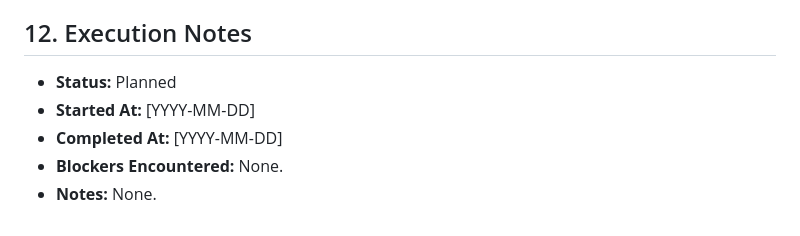
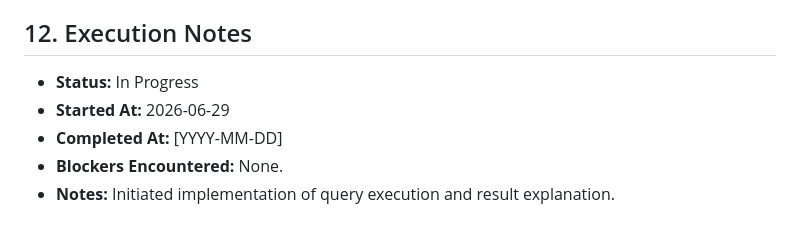
Before and after one commit to AbdulRahmanMudasser/queri-ai, a Markdown page: hl-docs/backend-docs/phase-04-safe-execution.md, the part around the change. GitHub-like rendering.

Commit message:
docs(backend): update execution workflow and phases documentation

```diff
--- a/hl-docs/backend-docs/phase-04-safe-execution.md
+++ b/hl-docs/backend-docs/phase-04-safe-execution.md
@@ -132,8 +132,8 @@ This document controls execution for running validated SQL queries securely on t
 - Response payloads showing query columns, rows, and summarized details.
 
 ## 12. Execution Notes
-* **Status:** Planned
-* **Started At:** [YYYY-MM-DD]
+* **Status:** In Progress
+* **Started At:** 2026-06-29
 * **Completed At:** [YYYY-MM-DD]
 * **Blockers Encountered:** None.
-* **Notes:** None.
+* **Notes:** Initiated implementation of query execution and result explanation.
```
Also changed, not shown: hl-docs/backend-docs/execution-workflow.md (+10 -11 lines), hl-docs/backend-docs/phase-03-sql-generation.md (+4 -4 lines).
